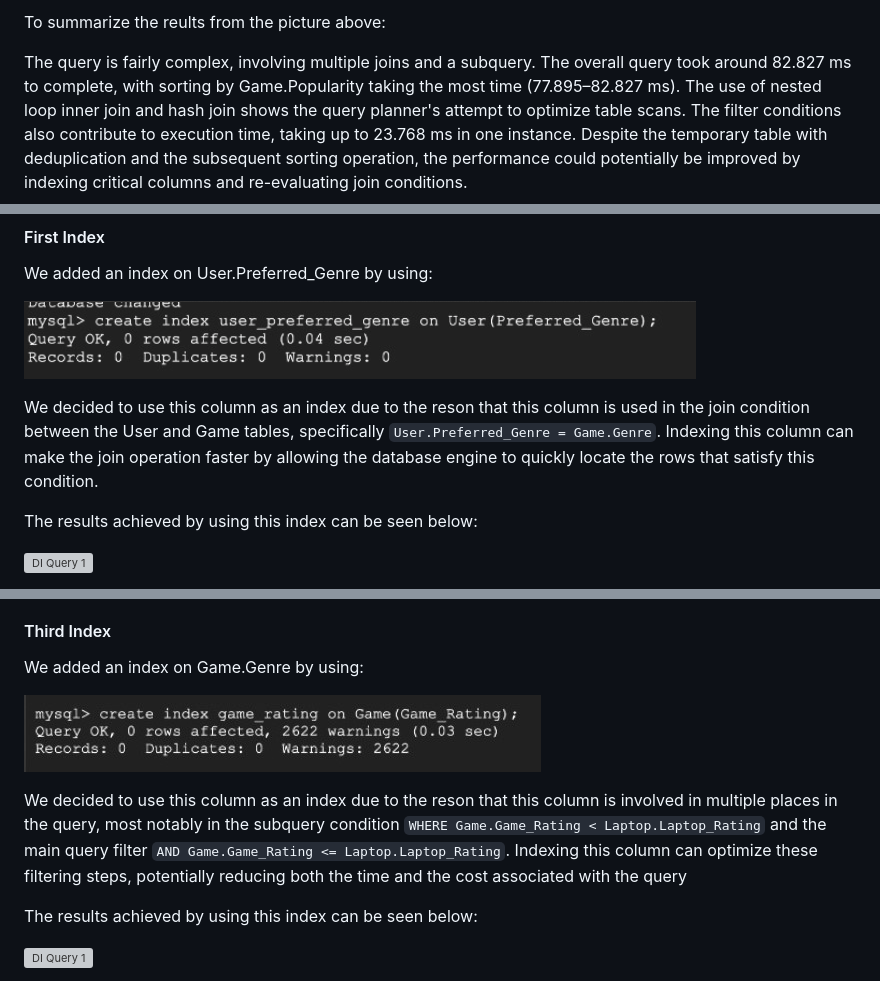
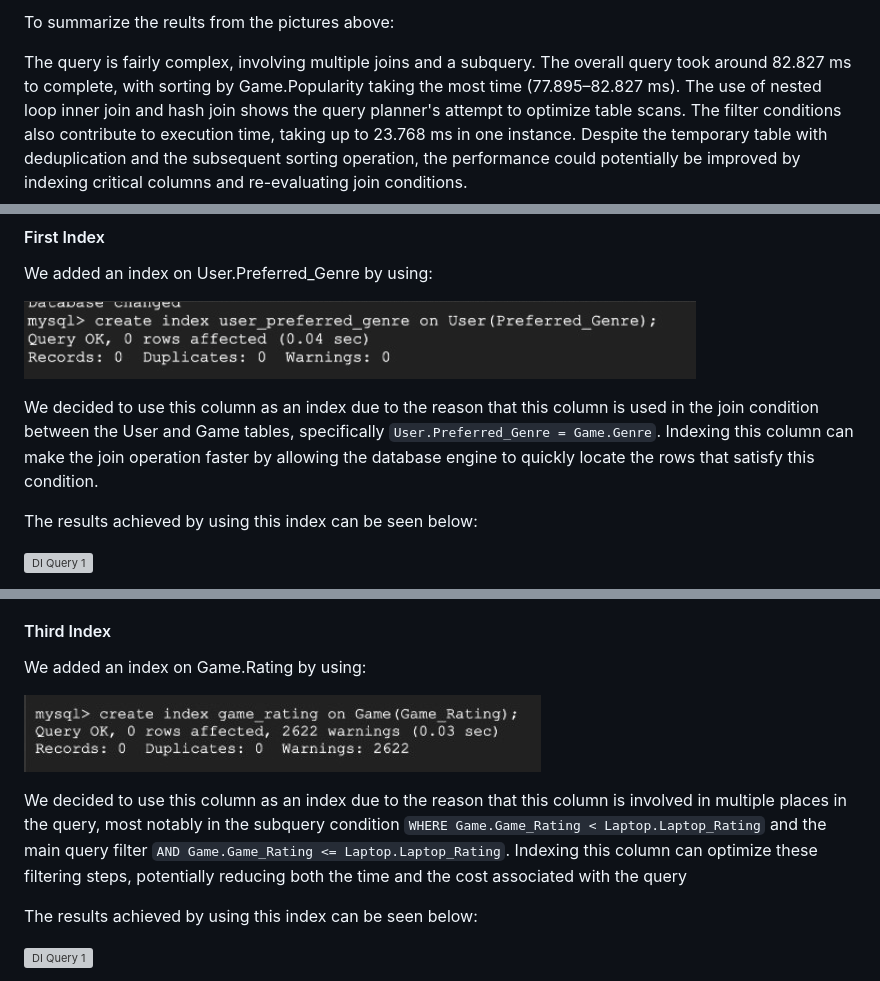
Before and after one commit to cs411-alawini/fa23-cs411-team063-QueryTitans, a Markdown page: doc/Stage 3-Database Design.md, 3 parts joined by grey strips. GitHub-like rendering; grey boxes are pictures that could not be loaded.

```diff
--- a/doc/Stage 3-Database Design.md
+++ b/doc/Stage 3-Database Design.md
@@ -231,5 +232,5 @@ Default Index:
 
-To summarize the reults from the picture above:
+To summarize the reults from the pictures above:
 
 The query is fairly complex, involving multiple joins and a subquery. The overall query took around 82.827 ms to complete, with sorting by Game.Popularity taking the most time (77.895–82.827 ms). The use of nested loop inner join and hash join shows the query planner's attempt to optimize table scans. The filter conditions also contribute to execution time, taking up to 23.768 ms in one instance. Despite the temporary table with deduplication and the subsequent sorting operation, the performance could potentially be improved by indexing critical columns and re-evaluating join conditions.
 
@@ -240,7 +241,7 @@ We added an index on User.Preferred_Genre by using:
 
 ![DI Query 1](Images/1st_IndexQ1.png)
 
-We decided to use this column as an index due to the reson that this column is used in the join condition between the User and Game tables, specifically `User.Preferred_Genre = Game.Genre`. Indexing this column can make the join operation faster by allowing the database engine to quickly locate the rows that satisfy this condition.
+We decided to use this column as an index due to the reason that this column is used in the join condition between the User and Game tables, specifically `User.Preferred_Genre = Game.Genre`. Indexing this column can make the join operation faster by allowing the database engine to quickly locate the rows that satisfy this condition.
 
 The results achieved by using this index can be seen below:
 
@@ -268,11 +269,11 @@ The index on Game.Genre  negatively impacted the query's performance compared to
 That said, the index lookup on Game using game_genre streamlined the process of finding relevant rows in the Game table, reducing the actual time per loop to a range of 0.003-0.337 ms. However, this improvement is insufficient to counterbalance the performance loss in other parts of the query
 
 #### Third Index
-We added an index on Game.Genre by using:
+We added an index on Game.Rating by using:
 
 ![DI Query 1](Images/3rd_IndexQ1.jpg)
 
-We decided to use this column as an index due to the reson that this column is involved in multiple places in the query, most notably in the subquery condition `WHERE Game.Game_Rating < Laptop.Laptop_Rating` and the main query filter `AND Game.Game_Rating <= Laptop.Laptop_Rating`. Indexing this column can optimize these filtering steps, potentially reducing both the time and the cost associated with the query
+We decided to use this column as an index due to the reason that this column is involved in multiple places in the query, most notably in the subquery condition `WHERE Game.Game_Rating < Laptop.Laptop_Rating` and the main query filter `AND Game.Game_Rating <= Laptop.Laptop_Rating`. Indexing this column can optimize these filtering steps, potentially reducing both the time and the cost associated with the query
 
 The results achieved by using this index can be seen below:
 
```
Also changed, not shown: other parts of doc/Stage 3-Database Design.md (+47 -3 lines).
